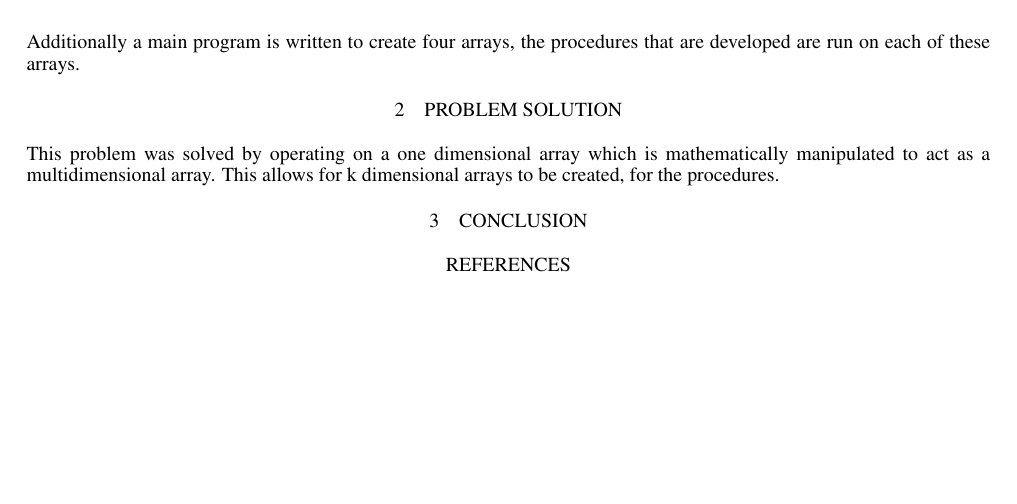
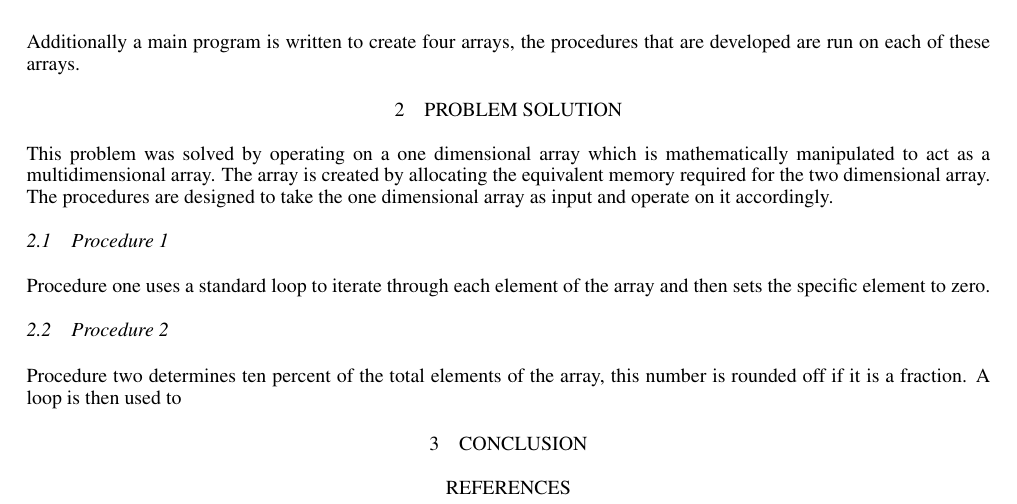
Before and after one commit to DaneSlattery/BigDataLabOne, a LaTeX document (Lab1_Report/Report.tex): part of the page, cut so that both start at the same text, the shorter picture padded with empty space. Compiled offline with pdfLaTeX.

Commit message:
Started procedure 2 and compiled pdf

```diff
--- a/Lab1_Report/Report.tex
+++ b/Lab1_Report/Report.tex
@@ -62,7 +62,13 @@ This main focus for this laboratory was to create a methodology to perform opera
 Additionally a main program is written to create four arrays, the procedures that are developed are run on each of these arrays.
 
 \section{Problem Solution}
-This problem was solved by operating on a one dimensional array which is mathematically manipulated to act as a multidimensional array. This allows for k dimensional arrays to be created, for the procedures.
+This problem was solved by operating on a one dimensional array which is mathematically manipulated to act as a multidimensional array.  The array is created by allocating the equivalent memory required for the two dimensional array. The procedures are designed to take the one dimensional array as input and operate on it accordingly.
+
+\subsection{Procedure 1}
+Procedure one uses a standard loop to iterate through each element of the array and then sets the specific element to zero.
+
+\subsection{Procedure 2}
+Procedure two determines ten percent of the total elements of the array, this number is rounded off if it is a fraction. A loop is then used to
 
 \section{Conclusion}
 \label{sec:Conclusion}
```
Also changed, not shown: Lab1_Report/Report.pdf.
